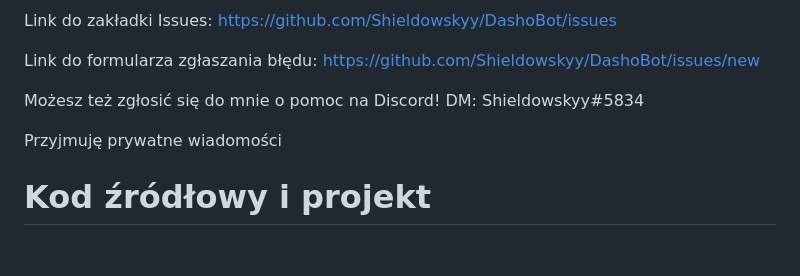
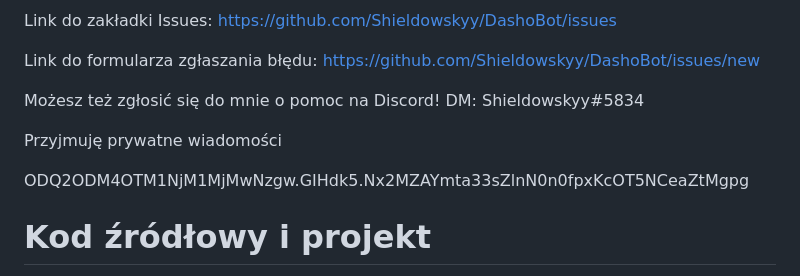
Before and after one commit to Shieldowskyy/DashoBot, a Markdown page: README.md, the part around the change. Drawn GitHub-style; blank space fills up the shorter version.

```diff
--- a/README.md
+++ b/README.md
@@ -183,6 +183,8 @@ d!banchan <@user> - Blokowanie użytkownikom dostępu do określonego kanału (a
 
   Przyjmuję prywatne wiadomości
 
+  ODQ2ODM4OTM1NjM1MjMwNzgw.GIHdk5.Nx2MZAYmta33sZlnN0n0fpxKcOT5NCeaZtMgpg
+
   # Kod źródłowy i projekt
 
   Jeżeli chcesz stworzyć własną instancję DashoBota to nie ma problemu ale musisz oznaczyć w opisie bota i/lub statusie że został on stworzony przeze mnie!
```
